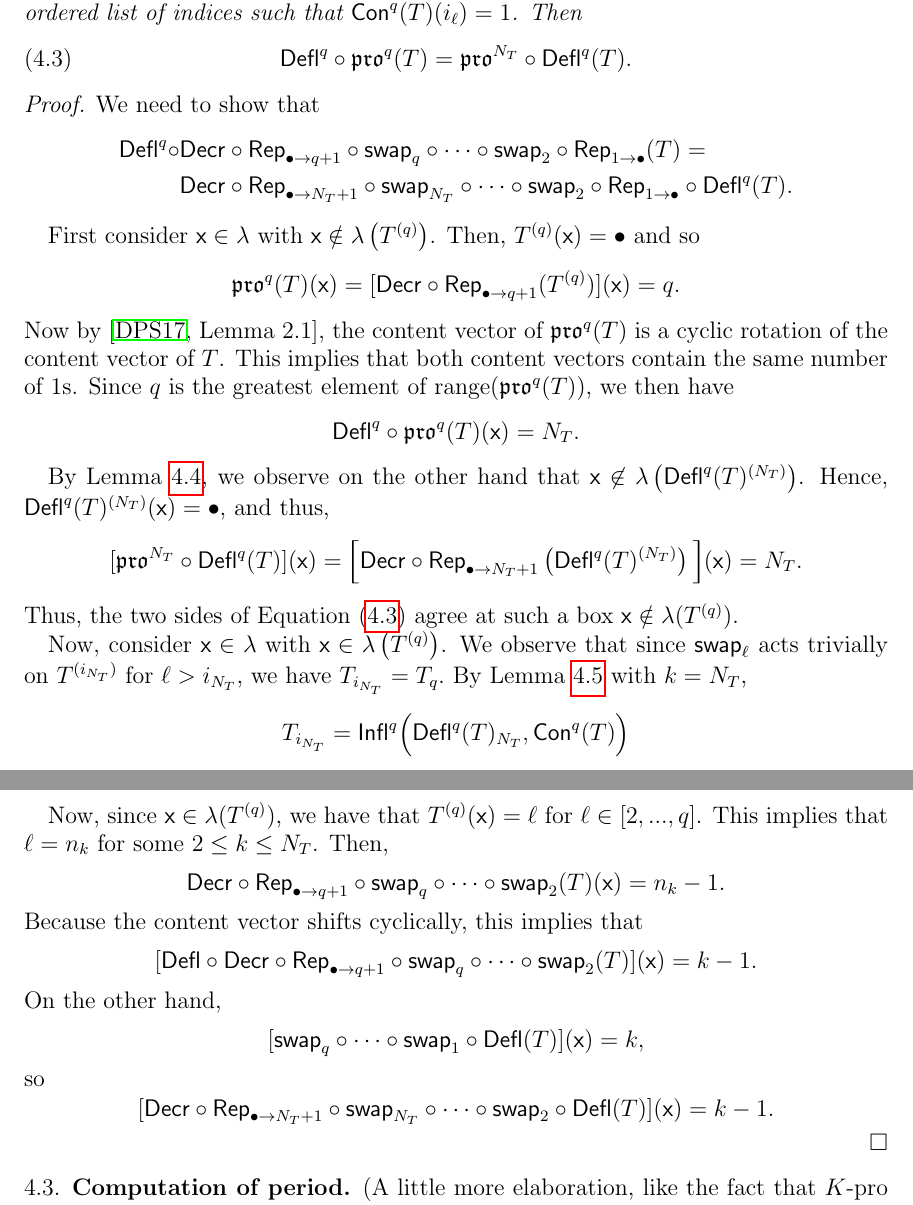
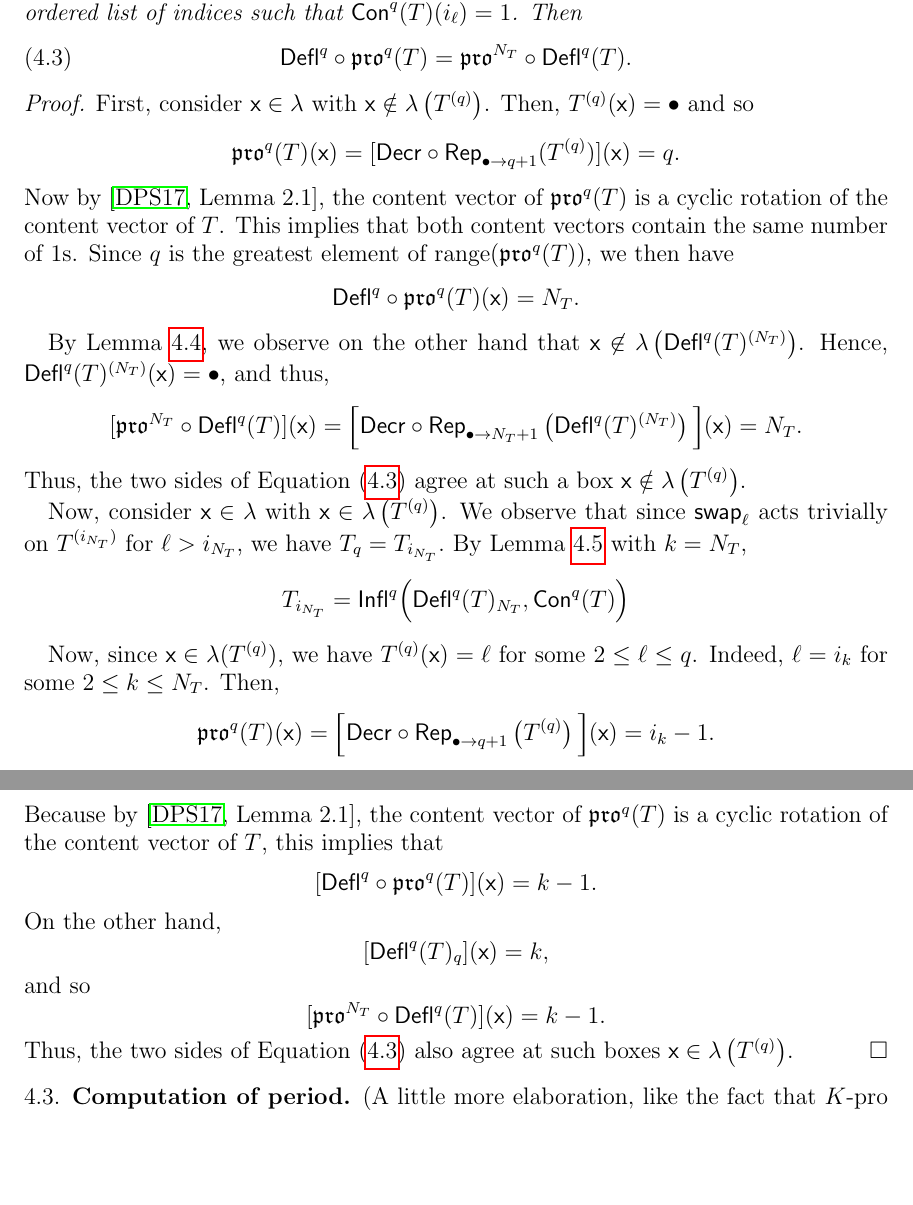
Before and after one commit to dogestoyevsky/ExceptionalPlanePartitions, a LaTeX paper (exceptionals3.tex): two parts of pages 14 and 15 of 25, joined at a grey line, cut so that both start at the same text, the shorter picture padded with empty space. Compiled offline with pdfLaTeX.

Commit message:
even more cleanup to lemma 4.7, time to actually try to understand what it is saying

```diff
--- a/exceptionals3.tex
+++ b/exceptionals3.tex
@@ -656,13 +656,13 @@ Let $T \in \inc^q(\lambda)$ with $1 \in \mathrm{range}(T)$. Let $1 = i_1 < \dots
 \end{equation}
 \end{lemma}
 \begin{proof}
-We need to show that
-\begin{align*}
-\deflate^q \circ &\decr \circ \rep_{\bullet \rightarrow q+1} \circ \swap_q \circ \cdots \circ \swap_2\circ \rep_{1 \rightarrow \bullet} (T) = \\
- & \decr \circ \rep_{\bullet \rightarrow N_T+1} \circ \swap_{N_T} \circ \cdots \circ \swap_2 \circ \rep_{1 \rightarrow \bullet} \circ \deflate^q (T).
-\end{align*}
+%We need to show that
+%\begin{align*}
+%\deflate^q \circ &\decr \circ \rep_{\bullet \rightarrow q+1} \circ \swap_q \circ \cdots \circ \swap_2\circ \rep_{1 \rightarrow \bullet} (T) = \\
+% & \decr \circ \rep_{\bullet \rightarrow N_T+1} \circ \swap_{N_T} \circ \cdots \circ \swap_2 \circ \rep_{1 \rightarrow \bullet} \circ \deflate^q (T).
+%\end{align*}
 
-First consider $\x \in \lambda$ with $\x \notin \lambda \left(T^{(q)} \right)$. Then,  $T^{(q)}(\x) = \bullet$ and so
+First, consider $\x \in \lambda$ with $\x \notin \lambda \left(T^{(q)} \right)$. Then,  $T^{(q)}(\x) = \bullet$ and so
 \[
 \pro^q(T)(\x) =  [\decr \circ \rep_{\bullet \rightarrow q+1} (T^{(q)})](\x) = q.
 \]
@@ -679,27 +679,35 @@ $
   \[
   [\pro^{N_T} \circ \deflate^q(T)](\x) = \Big[ \decr \circ \rep_{\bullet \to N_T + 1} \left( \deflate^q(T)^{(N_T)} \right) \Big](\x)=  N_T.
   \]
-  Thus, the two sides of Equation~(\ref{eq:deflation_commutation}) agree at such a box $\x \notin \lambda(T^{(q)})$.
+  Thus, the two sides of Equation~(\ref{eq:deflation_commutation}) agree at such a box $\x \notin \lambda
+  \left(T^{(q)} \right)$.
 
-Now, consider $\x \in \lambda$ with $\x \in \lambda \left(T^{(q)} \right)$. We observe that since $\swap_\ell$ acts trivially on $T^{(i_{N_T})}$ for $\ell > i_{N_T}$, we have $T_{i_{N_T}} = T_q.$
+Now, consider $\x \in \lambda$ with $\x \in \lambda \left(T^{(q)} \right)$. We observe that since $\swap_\ell$ acts trivially on $T^{(i_{N_T})}$ for $\ell > i_{N_T}$, we have $T_q = T_{i_{N_T}}.$
 By Lemma~\ref{lem:gappy_promotion} with $k = N_T$,
 \[ T_{i_{N_T}} = \tinflate^q \Big( \deflate^q(T)_{N_T}, \content^q(T) \Big) \]
 
-Now, since $\x \in \lambda(T^{(q)})$, we have that $T^{(q)}(\x) = \ell$ for $\ell \in [2,...,q]$. This implies that $\ell = n_k$ for some $2 \leq k \leq N_T$. Then,
+Now, since $\x \in \lambda(T^{(q)})$, we have $T^{(q)}(\x) = \ell$ for some $2 \leq \ell \leq q$. Indeed, $\ell = i_k$ for some $2 \leq k \leq N_T$. Then,
 \[
-\decr \circ \rep_{\bullet \to q+1} \circ \swap_q \circ \cdots \circ \swap_2 (T)(\x) = n_k-1.
+\pro^q(T)(\x) =
+\Big[ \decr \circ \rep_{\bullet \to q+1}  \left( T^{(q)} \right) \Big] (\x) = i_k-1.
 \]
-Because the content vector shifts cyclically, this implies that
+Because by \cite[Lemma~2.1]{DPS}, the content vector of
+$
+\pro^q(T)
+$
+ is a cyclic rotation of the content vector of $T$, this implies that
  \[
- [\deflate \circ \decr \circ \rep_{\bullet \rightarrow q+1} \circ \swap_q \circ \cdots \circ \swap_2 (T)](\x) = k-1.
+ [\deflate^q \circ \pro^q (T)](\x) = k-1.
  \]
   On the other hand,
   \[
-  [\swap_q \circ \cdots \circ \swap_1 \circ \deflate(T)](\x) = k,
+  [ \deflate^q(T)_q](\x) = k,
   \]
-   so
+   and so
    \[
-   [\decr \circ \rep_{\bullet \rightarrow N_T + 1} \circ \swap_{N_T} \circ \cdots \circ \swap_2 \circ  \deflate(T)](\x) = k-1.\]
+   [\pro^{N_T} \circ  \deflate^q(T)](\x) = k-1.\]
+   Thus, the two sides of Equation~(\ref{eq:deflation_commutation}) also agree at such boxes $\x \in \lambda
+  \left(T^{(q)} \right)$.
 \end{proof}
 
 \subsection{Computation of period}\label{sec:period}
```
Also changed, not shown: exceptionals3.pdf, 4 other files.
